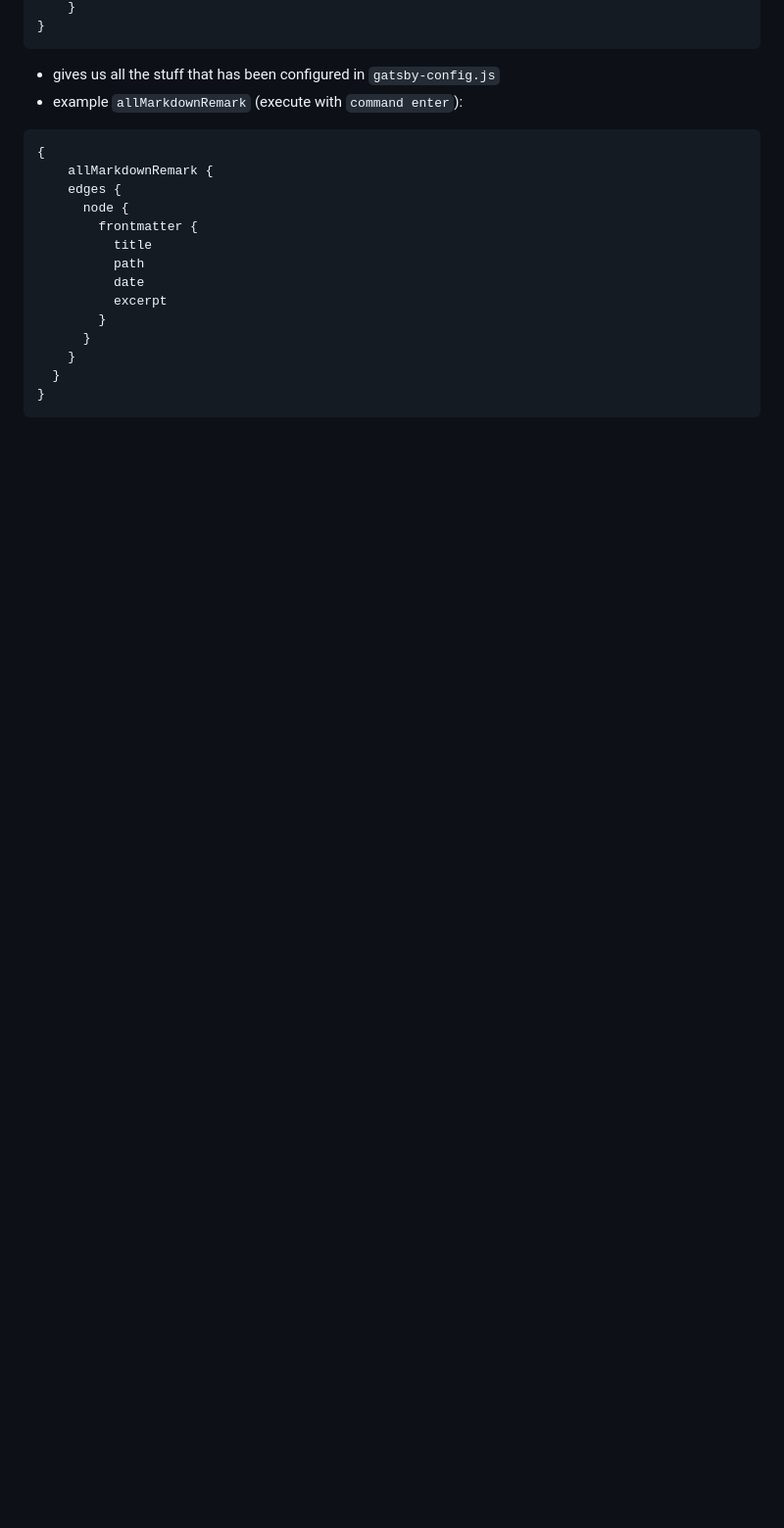
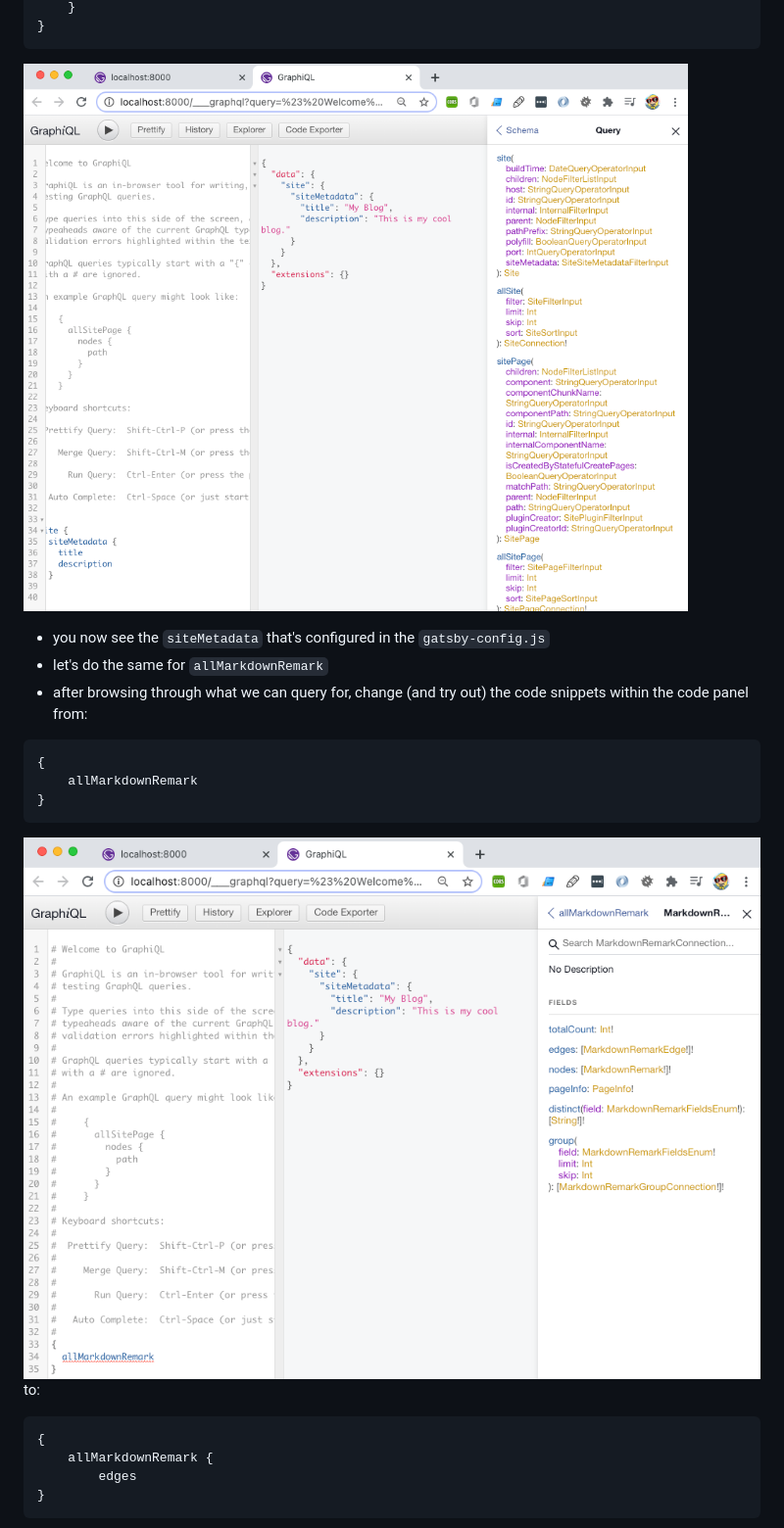
Before and after one commit to ElkeHanschen/project-gatsby-blog, a Markdown page: README.md, the part around the change printed below. Shown: that part at 98% size. Rendered like a GitHub page; blank space fills up the shorter version.

````diff
--- a/README.md
+++ b/README.md
@@ -118,23 +122,25 @@ mkdir 2020-11-18-post-three
 }
 ```
 
-- gives us all the stuff that has been configured in `gatsby-config.js`
-- example `allMarkdownRemark` (execute with `command enter`):
+![Returned result of code snippet](screenshots/Screenshot-02.png)
+
+- you now see the `siteMetadata` that's configured in the `gatsby-config.js`
+- let's do the same for `allMarkdownRemark`
+- after browsing through what we can query for, change (and try out) the code snippets within the code panel from:
+
+```
+{
+    allMarkdownRemark
+}
+```
+
+![allMarkdownRemark](screenshots/Screenshot-03.png)
+to:
 
 ```
 {
 	allMarkdownRemark {
-    edges {
-      node {
-        frontmatter {
-          title
-          path
-          date
-          excerpt
-        }
-      }
-    }
-  }
+        edges
 }
 ```
 
````
Also changed, not shown: other parts of README.md (+58 -13 lines), screenshots/Screenshot-06.png (added).
